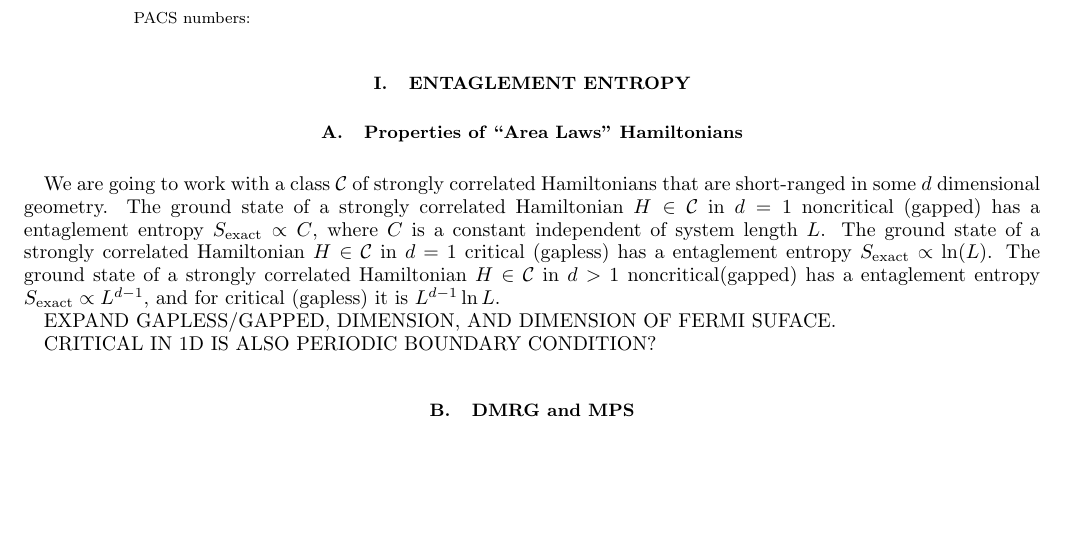
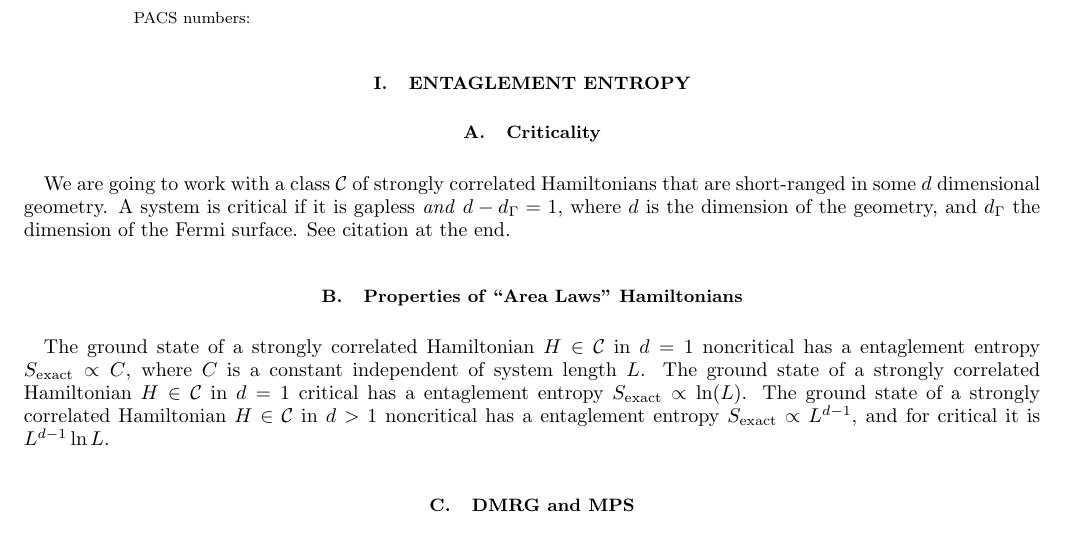
Before and after one commit to g1257/merapp, a LaTeX paper (doc/mera.tex): part of the page, cut so that both start at the same text, the shorter picture padded with empty space. Compiled offline with pdfLaTeX.

Commit message:
doc: added critical/non-critical definitions

```diff
--- a/doc/mera.tex
+++ b/doc/mera.tex
@@ -22,23 +22,24 @@ Here goes the abstract....
 
 \maketitle
 \section{Entaglement Entropy}
+\subsection{Criticality}
+We are going to work with a class $\mathcal{C}$ of strongly correlated Hamiltonians that
+are short-ranged in some $d$ dimensional geometry.
+A system is critical if it is gapless \emph{and} $d-d_\Gamma=1$, where $d$ is the
+dimension of the geometry, and $d_\Gamma$ the dimension of the Fermi surface.
+See citation at the end.
 
 \subsection{Properties of ``Area Laws'' Hamiltonians}
-We are going to work with a class $\mathcal{C}$ of strongly correlated Hamiltonians that
-are short-ranged in some $d$ dimensional geometry.
+
 The ground state of a strongly correlated
-Hamiltonian $H\in\mathcal{C}$ in $d=1$ noncritical (gapped) has a entaglement entropy
+Hamiltonian $H\in\mathcal{C}$ in $d=1$ noncritical has a entaglement entropy
 $S_\text{exact} \propto C$, where $C$ is a constant independent of system length $L$.
 The ground state of a strongly correlated  Hamiltonian $H\in\mathcal{C}$
- in $d=1$ critical (gapless) has a entaglement entropy
+ in $d=1$ critical has a entaglement entropy
 $S_\text{exact} \propto \ln(L)$.
 The ground state of a strongly correlated  Hamiltonian $H\in\mathcal{C}$
-in $d>1$ noncritical(gapped) has a entaglement entropy
-$S_\text{exact} \propto L^{d-1}$, and for critical (gapless) it is $L^{d-1}\ln{L}$.
-
-EXPAND GAPLESS/GAPPED, DIMENSION, AND DIMENSION OF FERMI SUFACE.
-
-CRITICAL IN 1D IS ALSO PERIODIC BOUNDARY CONDITION?
+in $d>1$ noncritical has a entaglement entropy
+$S_\text{exact} \propto L^{d-1}$, and for critical it is $L^{d-1}\ln{L}$.
 
 \subsection{DMRG and MPS}
 The entaglement entropy of a MPS of length $L^d$ and bond dimension $m$
```
Also changed, not shown: doc/mera.tex (14 more changed lines), 1 other file.
